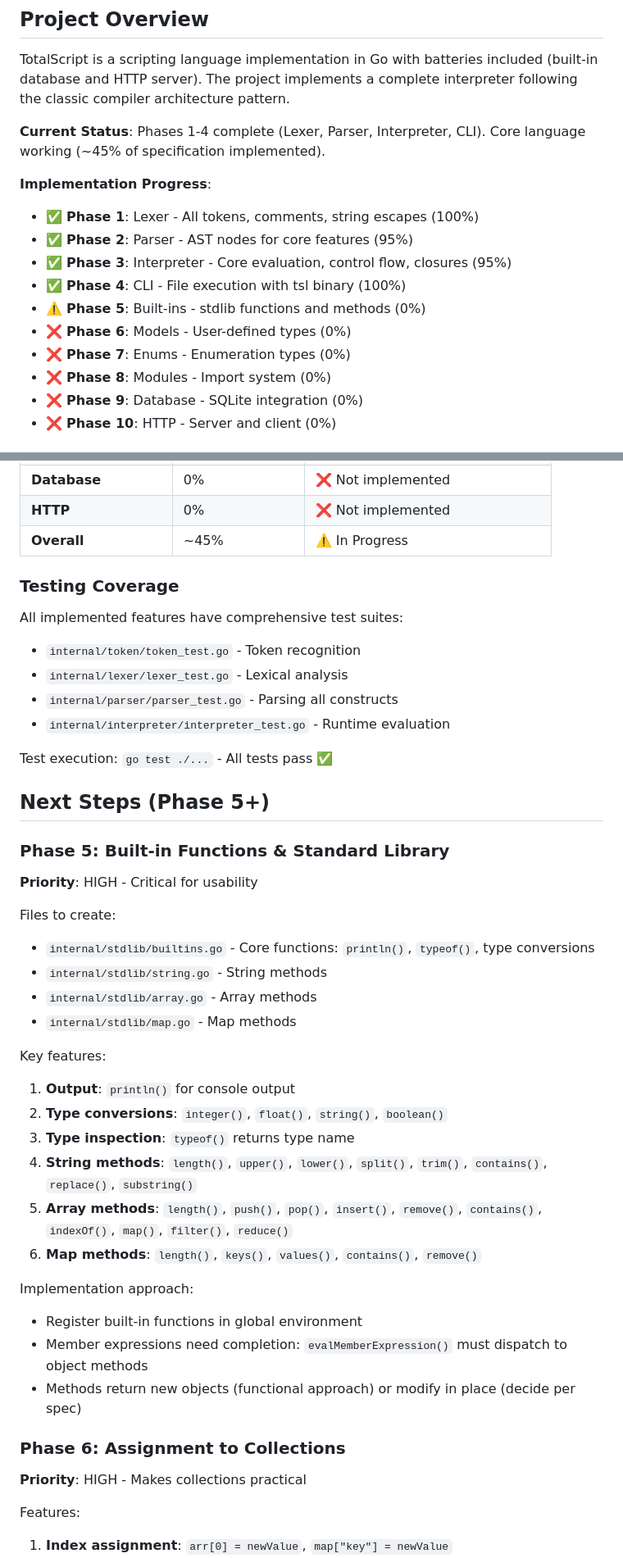
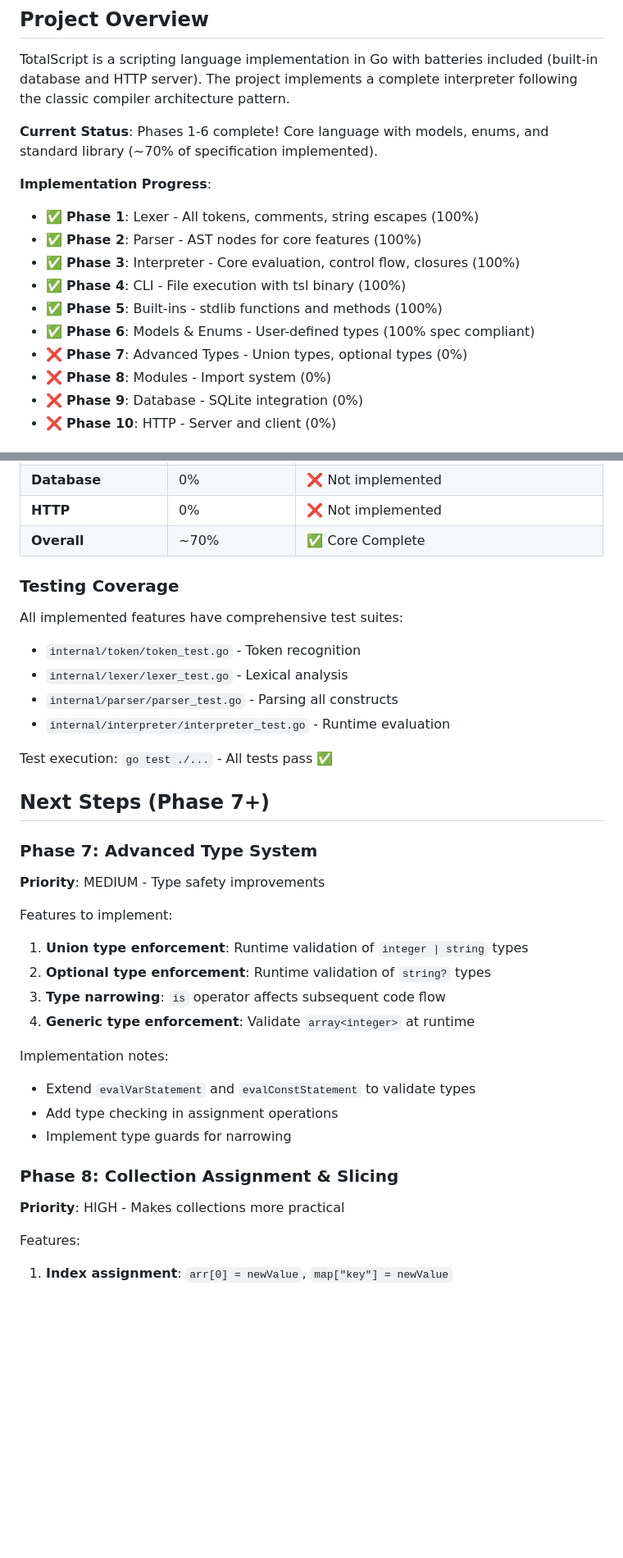
Before and after one commit to mishankov/totalscript-lang, a Markdown page: CLAUDE.md, 2 parts joined by grey strips. Shown at 82% size. GitHub-like rendering; blank space fills up the shorter version.

```diff
--- a/CLAUDE.md
+++ b/CLAUDE.md
@@ -6,16 +6,16 @@ This file provides guidance to Claude Code (claude.ai/code) when working with co
 
 TotalScript is a scripting language implementation in Go with batteries included (built-in database and HTTP server). The project implements a complete interpreter following the classic compiler architecture pattern.
 
-**Current Status**: Phases 1-4 complete (Lexer, Parser, Interpreter, CLI). Core language working (~45% of specification implemented).
+**Current Status**: Phases 1-6 complete! Core language with models, enums, and standard library (~70% of specification implemented).
 
 **Implementation Progress**:
 - ✅ **Phase 1**: Lexer - All tokens, comments, string escapes (100%)
-- ✅ **Phase 2**: Parser - AST nodes for core features (95%)
-- ✅ **Phase 3**: Interpreter - Core evaluation, control flow, closures (95%)
+- ✅ **Phase 2**: Parser - AST nodes for core features (100%)
+- ✅ **Phase 3**: Interpreter - Core evaluation, control flow, closures (100%)
 - ✅ **Phase 4**: CLI - File execution with tsl binary (100%)
-- ⚠️ **Phase 5**: Built-ins - stdlib functions and methods (0%)
-- ❌ **Phase 6**: Models - User-defined types (0%)
-- ❌ **Phase 7**: Enums - Enumeration types (0%)
+- ✅ **Phase 5**: Built-ins - stdlib functions and methods (100%)
+- ✅ **Phase 6**: Models & Enums - User-defined types (100% spec compliant)
+- ❌ **Phase 7**: Advanced Types - Union types, optional types (0%)
 - ❌ **Phase 8**: Modules - Import system (0%)
 - ❌ **Phase 9**: Database - SQLite integration (0%)
 - ❌ **Phase 10**: HTTP - Server and client (0%)
@@ -378,7 +391,7 @@ All implemented features correctly follow `specification.md`. There are no devia
 | **Modules** | 0% | ❌ Not implemented |
 | **Database** | 0% | ❌ Not implemented |
 | **HTTP** | 0% | ❌ Not implemented |
-| **Overall** | ~45% | ⚠️ In Progress |
+| **Overall** | ~70% | ✅ Core Complete |
 
 ### Testing Coverage
 
@@ -390,32 +403,24 @@ All implemented features have comprehensive test suites:
 
 Test execution: `go test ./...` - All tests pass ✅
 
-## Next Steps (Phase 5+)
+## Next Steps (Phase 7+)
 
-### Phase 5: Built-in Functions & Standard Library
-**Priority**: HIGH - Critical for usability
+### Phase 7: Advanced Type System
+**Priority**: MEDIUM - Type safety improvements
 
-Files to create:
-- `internal/stdlib/builtins.go` - Core functions: `println()`, `typeof()`, type conversions
-- `internal/stdlib/string.go` - String methods
-- `internal/stdlib/array.go` - Array methods
-- `internal/stdlib/map.go` - Map methods
+Features to implement:
+1. **Union type enforcement**: Runtime validation of `integer | string` types
+2. **Optional type enforcement**: Runtime validation of `string?` types
+3. **Type narrowing**: `is` operator affects subsequent code flow
+4. **Generic type enforcement**: Validate `array<integer>` at runtime
 
-Key features:
-1. **Output**: `println()` for console output
-2. **Type conversions**: `integer()`, `float()`, `string()`, `boolean()`
-3. **Type inspection**: `typeof()` returns type name
-4. **String methods**: `length()`, `upper()`, `lower()`, `split()`, `trim()`, `contains()`, `replace()`, `substring()`
-5. **Array methods**: `length()`, `push()`, `pop()`, `insert()`, `remove()`, `contains()`, `indexOf()`, `map()`, `filter()`, `reduce()`
-6. **Map methods**: `length()`, `keys()`, `values()`, `contains()`, `remove()`
+Implementation notes:
+- Extend `evalVarStatement` and `evalConstStatement` to validate types
+- Add type checking in assignment operations
+- Implement type guards for narrowing
 
-Implementation approach:
-- Register built-in functions in global environment
-- Member expressions need completion: `evalMemberExpression()` must dispatch to object methods
-- Methods return new objects (functional approach) or modify in place (decide per spec)
-
-### Phase 6: Assignment to Collections
-**Priority**: HIGH - Makes collections practical
+### Phase 8: Collection Assignment & Slicing
+**Priority**: HIGH - Makes collections more practical
 
 Features:
 1. **Index assignment**: `arr[0] = newValue`, `map["key"] = newValue`
```
Also changed, not shown: other parts of CLAUDE.md (+86 -89 lines).
